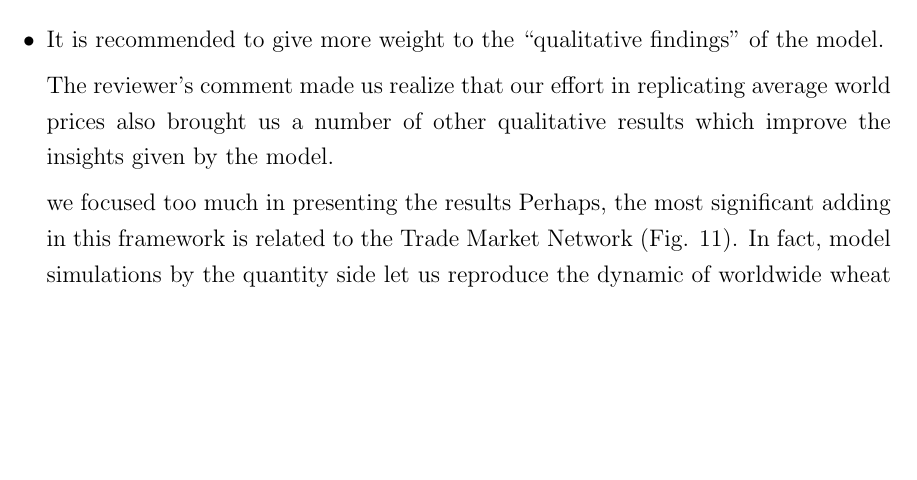
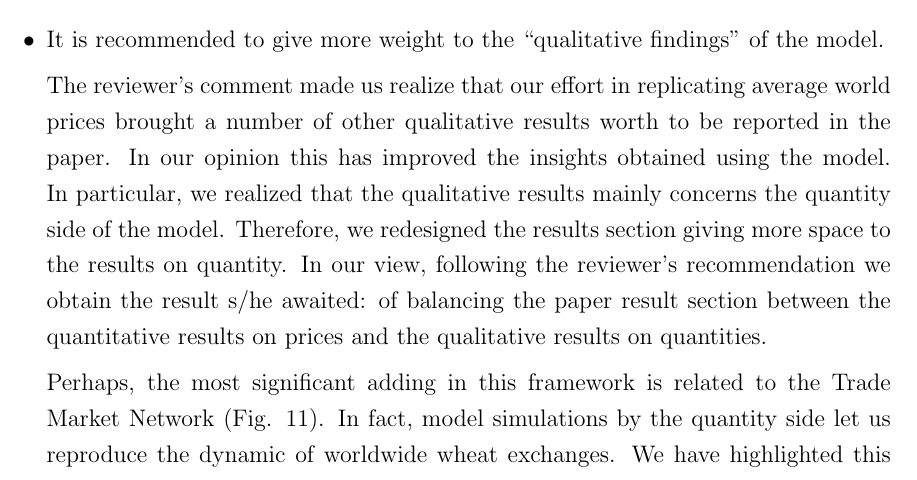
Before and after one commit to gfgprojects/jasss19_answers, a LaTeX document (main.tex): part of page 2 of 5, cut so that both start at the same text, the shorter picture padded with empty space. Compiled offline with pdfLaTeX.

Commit message:
aggiunto testo per il reviewer 2 nel commento relativo ai risultati qualitativi

```diff
--- a/main.tex
+++ b/main.tex
@@ -102,9 +102,9 @@ Unfortunately we have only two years of data after the ban and the reader may fa
 
 \item It is recommended to give more weight to the ``qualitative findings'' of the model.
 
-The reviewer's comment made us realize that our effort in replicating average world prices also brought us a number of other qualitative results which improve the insights given by the model.
+The reviewer's comment made us realize that our effort in replicating average world prices brought a number of other qualitative results worth to be reported in the paper. In our opinion this has improved the insights obtained using the model.
+In particular, we realized that the qualitative results mainly concerns the quantity side of the model. Therefore, we redesigned the results section giving more space to the results on quantity. In our view, following the reviewer's recommendation we obtain the result s/he awaited: of balancing the paper result section between the quantitative results on prices and the qualitative results on quantities.
 
-we focused too much in presenting the results
     Perhaps, the most significant adding in this framework is related to the Trade Market Network (Fig. 11). In fact, model simulations by the quantity side let us reproduce the dynamic of worldwide wheat exchanges. We have highlighted this finding throughout the paper. We hope this approach would go in the direction of the reviewer suggested.
 
     \item ``A better analysis of the requirements of a model of the world wheat market would bring the scale of the problem in better balance with level of detail in the model. We recommend the authors to focus on this area of improvement''
```
